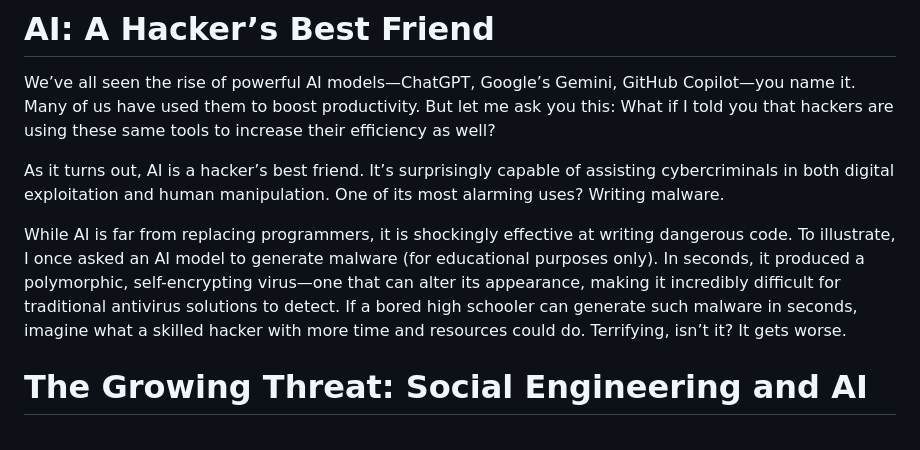
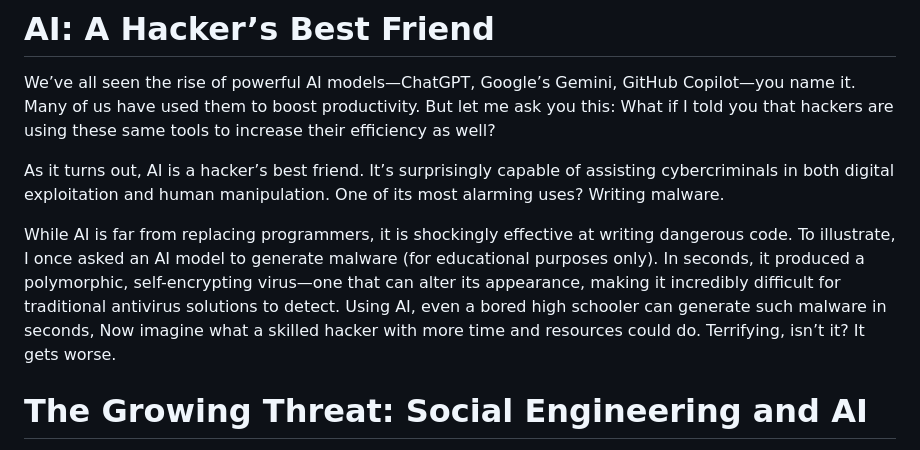
Before and after one commit to pdbarma/314RSA, a Markdown page: blogs/post1.md, the part around the change. Drawn GitHub-style.

```diff
--- a/blogs/post1.md
+++ b/blogs/post1.md
@@ -14,7 +14,7 @@ We’ve all seen the rise of powerful AI models—ChatGPT, Google’s Gemini, Gi
 
 As it turns out, AI is a hacker’s best friend. It’s surprisingly capable of assisting cybercriminals in both digital exploitation and human manipulation. One of its most alarming uses? Writing malware.
 
-While AI is far from replacing programmers, it is shockingly effective at writing dangerous code. To illustrate, I once asked an AI model to generate malware (for educational purposes only). In seconds, it produced a polymorphic, self-encrypting virus—one that can alter its appearance, making it incredibly difficult for traditional antivirus solutions to detect. If a bored high schooler can generate such malware in seconds, imagine what a skilled hacker with more time and resources could do. Terrifying, isn’t it? It gets worse.
+While AI is far from replacing programmers, it is shockingly effective at writing dangerous code. To illustrate, I once asked an AI model to generate malware (for educational purposes only). In seconds, it produced a polymorphic, self-encrypting virus—one that can alter its appearance, making it incredibly difficult for traditional antivirus solutions to detect. Using AI, even a bored high schooler can generate such malware in seconds, Now imagine what a skilled hacker with more time and resources could do. Terrifying, isn’t it? It gets worse.
 
 # The Growing Threat: Social Engineering and AI
 
```
